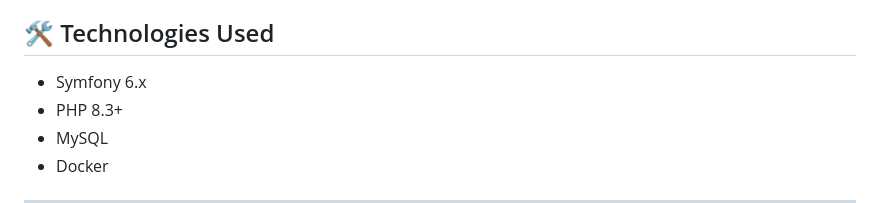
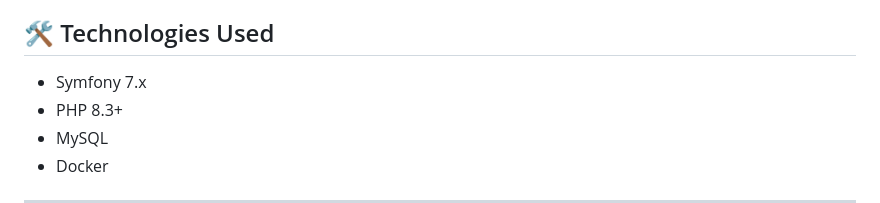
Before and after one commit to ArtemPleskachov/api-users, a Markdown page: README.md, the part around the change. Drawn GitHub-style.

Commit message:
docs: change symfony info

```diff
--- a/README.md
+++ b/README.md
@@ -152,7 +152,7 @@ API documentation (if available) can be published with tools like [Postman Docum
 
 ## 🛠 Technologies Used
 
-- Symfony 6.x
+- Symfony 7.x
 - PHP 8.3+
 - MySQL
 - Docker
```
